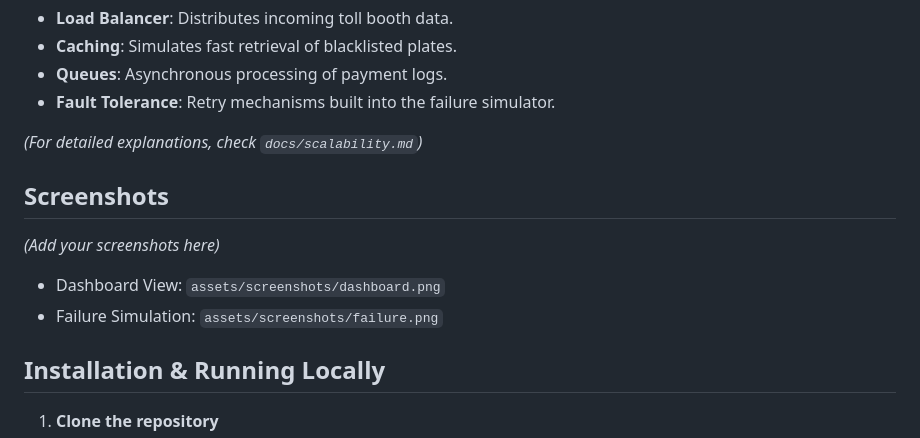
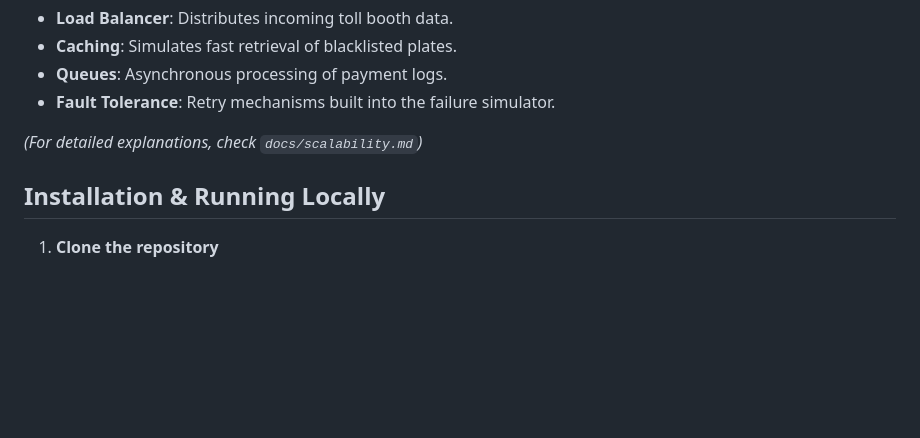
Before and after one commit to Whatisthissam/smart-toll-simulator, a Markdown page: README.md, the part around the change. Drawn GitHub-style; blank space fills up the shorter version.

```diff
--- a/README.md
+++ b/README.md
@@ -105,11 +105,6 @@ The simulator can explicitly test 20 different failure scenarios, including:
 
 *(For detailed explanations, check `docs/scalability.md`)*
 
-##  Screenshots
-*(Add your screenshots here)*
-- Dashboard View: `assets/screenshots/dashboard.png`
-- Failure Simulation: `assets/screenshots/failure.png`
-
 ##  Installation & Running Locally
 
 1. **Clone the repository**
```
